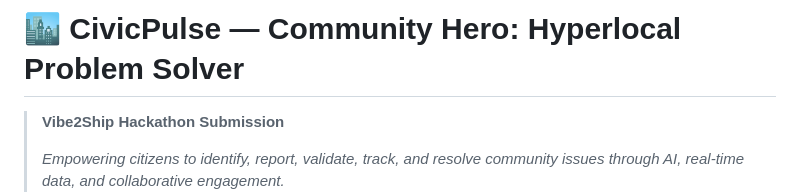
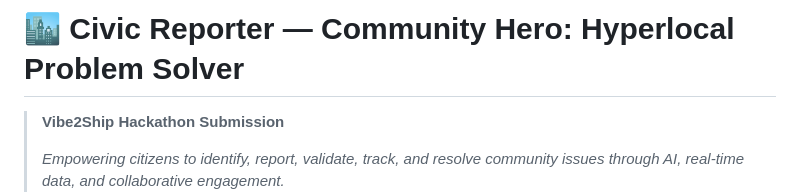
Before and after one commit to Amogh-Gurudatta/Civic-Reporter, a Markdown page: README.md, the part around the change. GitHub-like rendering.

Commit message:
docs: update project description and setup instructions in README

```diff
--- a/README.md
+++ b/README.md
@@ -1,4 +1,4 @@
-# 🏙️ CivicPulse — Community Hero: Hyperlocal Problem Solver
+# 🏙️ Civic Reporter — Community Hero: Hyperlocal Problem Solver
 
 > **Vibe2Ship Hackathon Submission**
 >
```
